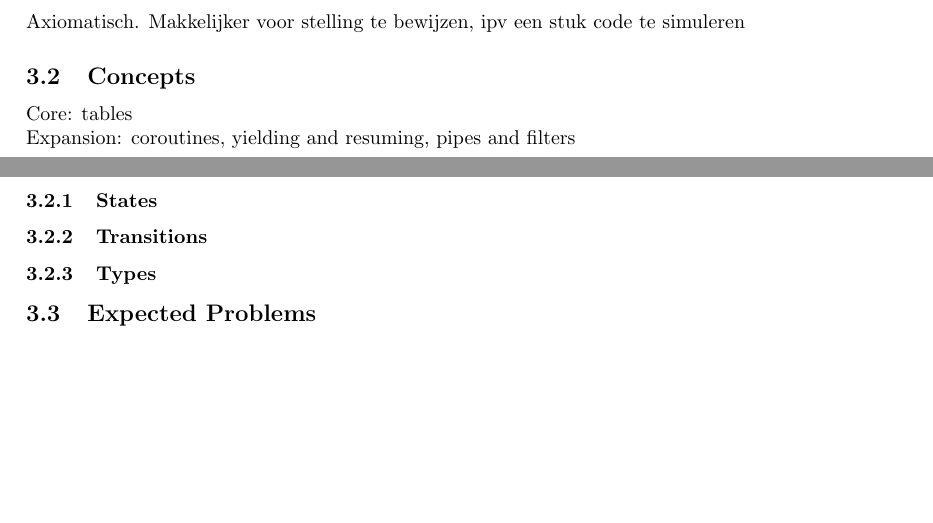
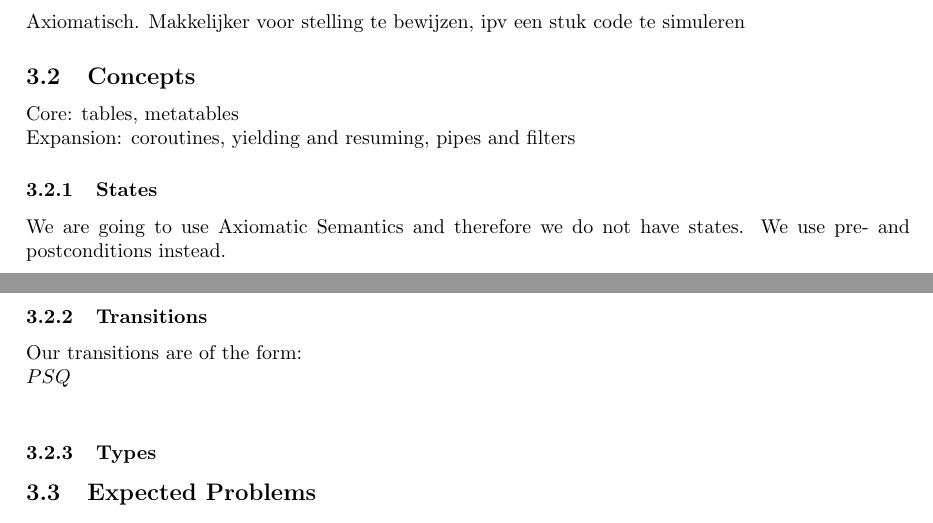
Before and after one commit to gitLabor8/bmLua, a LaTeX document (v1/lua.tex): two parts of pages 4 and 5 of 6, joined at a grey line, cut so that both start at the same text, the shorter picture padded with empty space. Compiled offline with pdfLaTeX.

Commit message:
States & transitions added

```diff
--- a/v1/lua.tex
+++ b/v1/lua.tex
@@ -100,14 +100,18 @@ Axiomatisch. Makkelijker voor stelling te bewijzen, ipv een stuk code te simuler
 %Ga je voor ns, sos of nog heel iets anders? En waarom?
 \subsection{Concepts}
 % Probeer ook vast iets te zeggen over de concepten die je nodig hebt:
-Core: tables\\
+Core: tables, metatables\\
 Expansion: coroutines, yielding and resuming, pipes and filters
 \subsubsection{States}
 %wat zijn je toestanden (als je toestanden gebruikt),
+We are going to use Axiomatic Semantics and therefore we do not have states. We use pre- and postconditions instead.
 \subsubsection{Transitions}
 % wat zijn je transities,
+Our transitions are of the form:\\
+${P}S{Q}$\\
 \subsubsection{Types}
 % welke types spelen een rol, etcetera.
+
 \subsection{Expected Problems}
 % Verwacht je nu al problemen bij de beschrijving van de semantiek, benoem die hier dan al.
 
```
